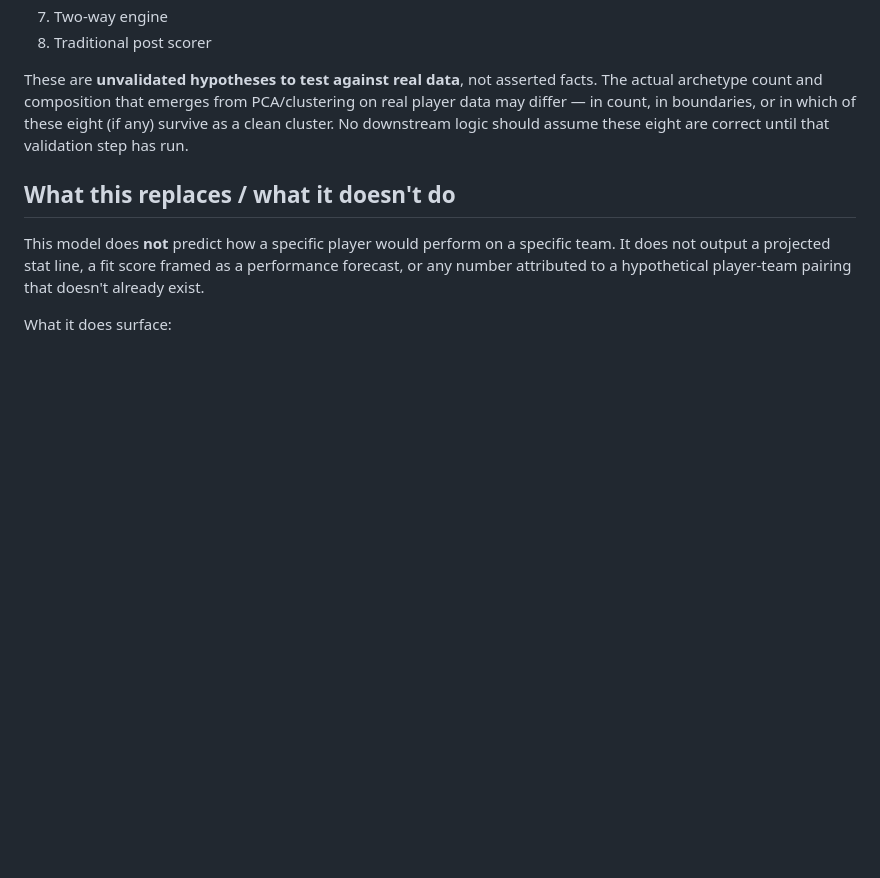
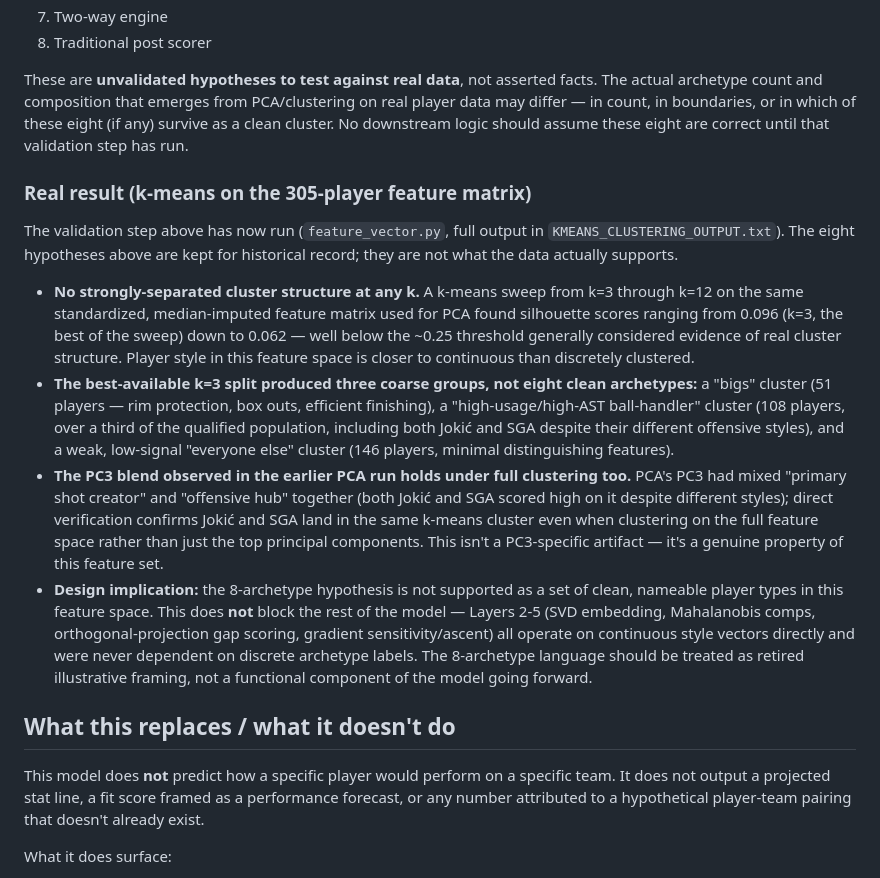
Before and after one commit to saipisupati/nba-scouting-agent, a Markdown page: docs/fit-model-design.md, the part around the change. Rendered like a GitHub page; blank space fills up the shorter version.

Commit message:
update fit-model design doc with real k-means validation results
- 8 hypothesized archetypes tested against real 305-player k-means
  clustering (k=3 through 12) -- not supported, silhouette scores never
  exceed 0.096, well below the threshold for real cluster structure
- best split (k=3) produces 3 coarse groups, not 8 clean archetypes;
  jokic and sga land in the same cluster, confirming the pc3 blend from
  the earlier pca run holds under full clustering too
- explicit conclusion: 8-archetype language retired as illustrative only,
  does not block layers 2-5, which operate on continuous vectors directly
  and never depended on discrete labels

```diff
--- a/docs/fit-model-design.md
+++ b/docs/fit-model-design.md
@@ -116,6 +116,42 @@ boundaries, or in which of these eight (if any) survive as a clean
 cluster. No downstream logic should assume these eight are correct until
 that validation step has run.
 
+### Real result (k-means on the 305-player feature matrix)
+
+The validation step above has now run (`feature_vector.py`, full output in
+`KMEANS_CLUSTERING_OUTPUT.txt`). The eight hypotheses above are kept for
+historical record; they are not what the data actually supports.
+
+- **No strongly-separated cluster structure at any k.** A k-means sweep
+  from k=3 through k=12 on the same standardized, median-imputed feature
+  matrix used for PCA found silhouette scores ranging from 0.096 (k=3,
+  the best of the sweep) down to 0.062 — well below the ~0.25 threshold
+  generally considered evidence of real cluster structure. Player style
+  in this feature space is closer to continuous than discretely
+  clustered.
+- **The best-available k=3 split produced three coarse groups, not eight
+  clean archetypes:** a "bigs" cluster (51 players — rim protection, box
+  outs, efficient finishing), a "high-usage/high-AST ball-handler"
+  cluster (108 players, over a third of the qualified population,
+  including both Jokić and SGA despite their different offensive
+  styles), and a weak, low-signal "everyone else" cluster (146 players,
+  minimal distinguishing features).
+- **The PC3 blend observed in the earlier PCA run holds under full
+  clustering too.** PCA's PC3 had mixed "primary shot creator" and
+  "offensive hub" together (both Jokić and SGA scored high on it despite
+  different styles); direct verification confirms Jokić and SGA land in
+  the same k-means cluster even when clustering on the full feature
+  space rather than just the top principal components. This isn't a
+  PC3-specific artifact — it's a genuine property of this feature set.
+- **Design implication:** the 8-archetype hypothesis is not supported as
+  a set of clean, nameable player types in this feature space. This does
+  **not** block the rest of the model — Layers 2-5 (SVD embedding,
+  Mahalanobis comps, orthogonal-projection gap scoring, gradient
+  sensitivity/ascent) all operate on continuous style vectors directly
+  and were never dependent on discrete archetype labels. The
+  8-archetype language should be treated as retired illustrative
+  framing, not a functional component of the model going forward.
+
 ## What this replaces / what it doesn't do
 
 This model does **not** predict how a specific player would perform on a
```
